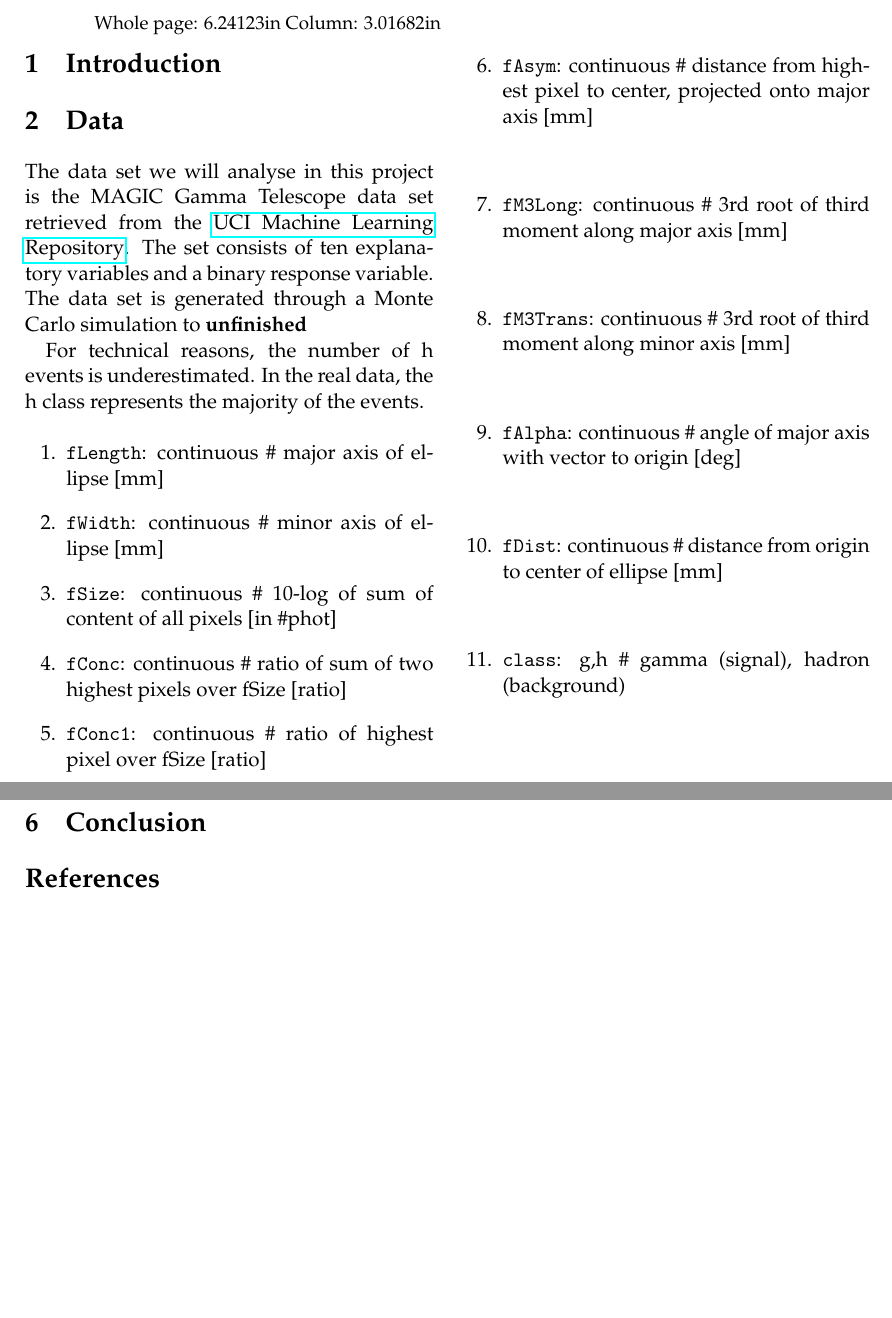
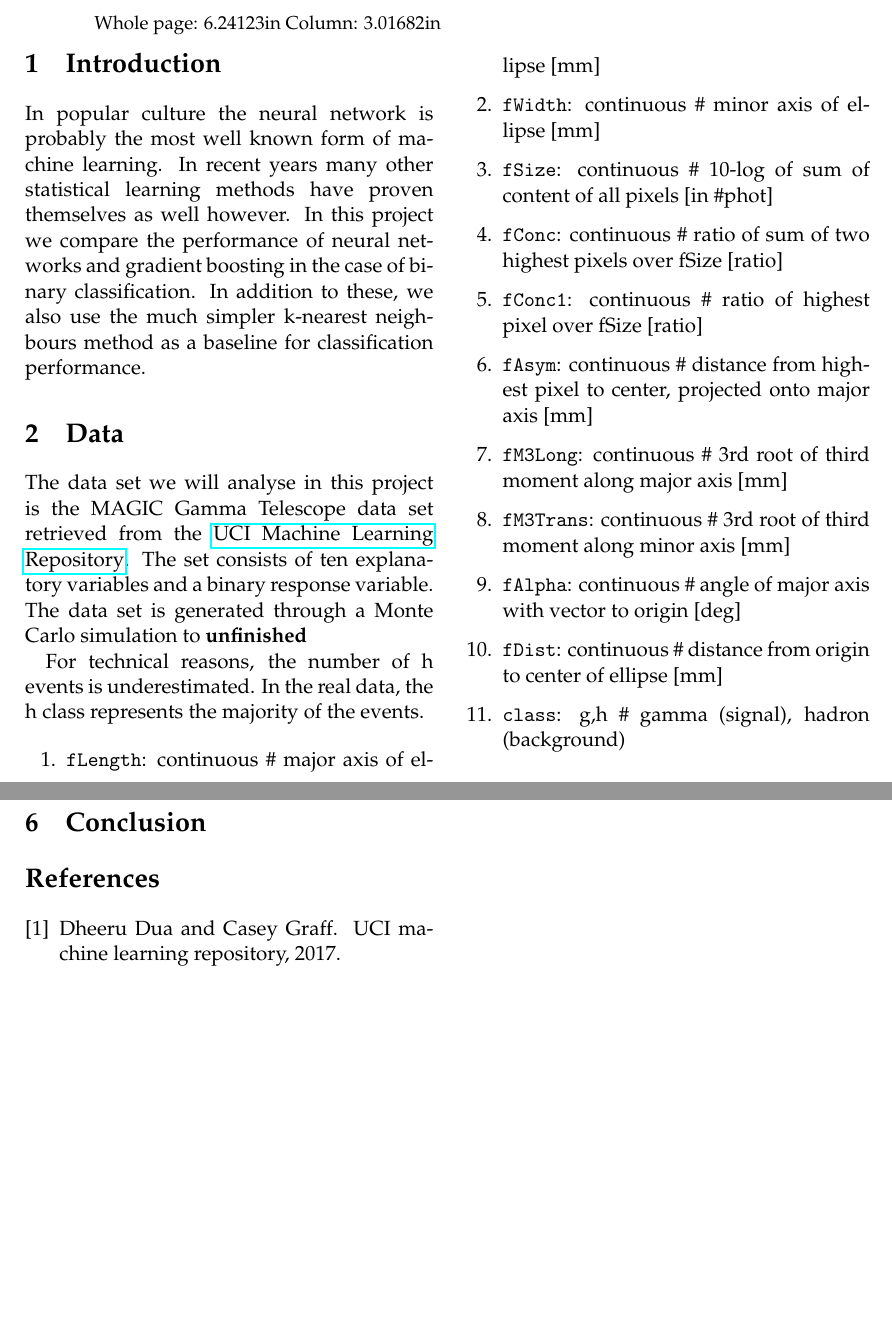
Before and after one commit to liseanh/FYS-STK4155-project3, a LaTeX paper (doc/report_3.tex): two parts of pages 1 and 2 of 5, joined at a grey line, cut so that both start at the same text. Compiled offline with pdfLaTeX.

Commit message:
Wrote in intro

```diff
--- a/doc/report_3.tex
+++ b/doc/report_3.tex
@@ -45,6 +45,11 @@
 
 
 \section{Introduction}
+In popular culture the neural network is probably the most well known form of machine learning.
+ In recent years many other statistical learning methods have proven themselves
+ as well however.
+ In this project we compare the performance of neural networks and gradient boosting in the case of binary classification.
+ In addition to these, we also use the much simpler k-nearest neighbours method as a baseline for classification performance.
 
 
 
```
Also changed, not shown: doc/report_3.tex (5 more changed lines).
